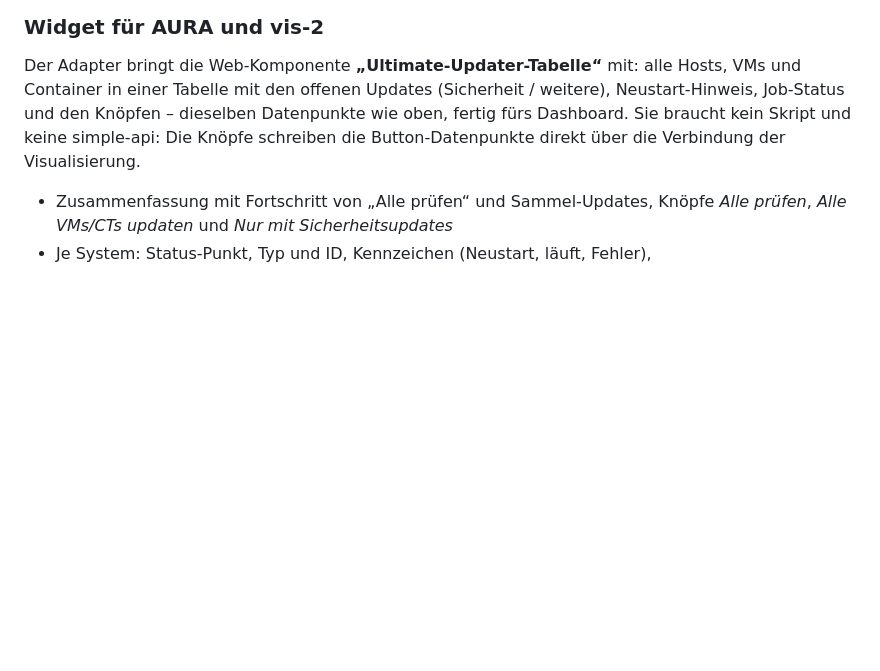
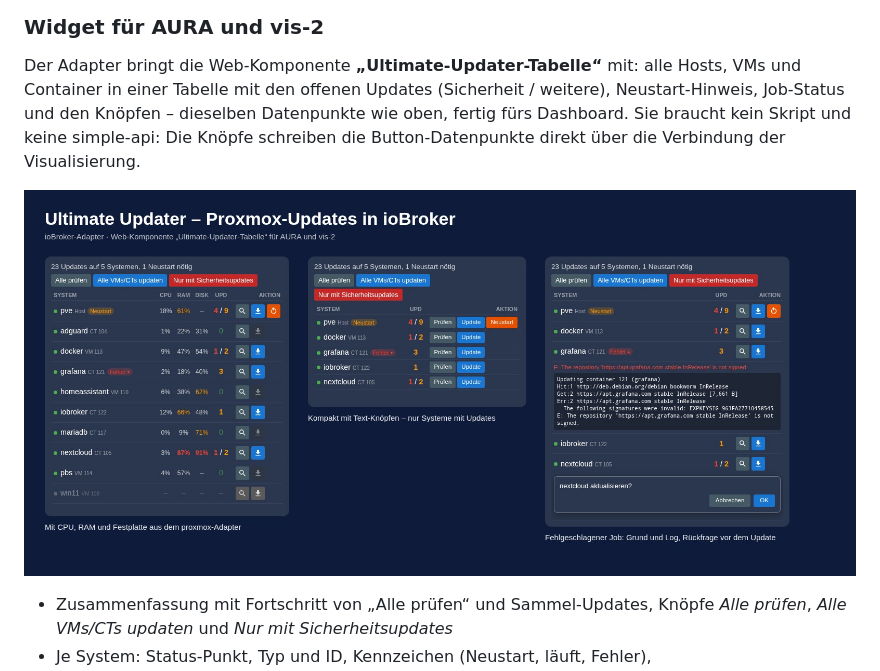
Before and after one commit to ipod86/ioBroker.ultimate-updater, a Markdown page: README.de.md, the part around the change. Drawn GitHub-style; pictures changed too: docs/widget_de.jpg (added); blank space fills up the shorter version.

Commit message:
docs: pictures of the widget in the README (en/de)

```diff
--- a/README.de.md
+++ b/README.de.md
@@ -83,6 +83,8 @@ Es wird nie automatisch aktualisiert oder neu gestartet – nur per Knopfdruck.
 ### Widget für AURA und vis-2
 
 Der Adapter bringt die Web-Komponente **„Ultimate-Updater-Tabelle“** mit: alle Hosts, VMs und Container in einer Tabelle mit den offenen Updates (Sicherheit / weitere), Neustart-Hinweis, Job-Status und den Knöpfen – dieselben Datenpunkte wie oben, fertig fürs Dashboard. Sie braucht kein Skript und keine simple-api: Die Knöpfe schreiben die Button-Datenpunkte direkt über die Verbindung der Visualisierung.
+
+![Ultimate-Updater-Tabelle](https://raw.githubusercontent.com/ipod86/ioBroker.ultimate-updater/main/docs/widget_de.jpg)
 
 - Zusammenfassung mit Fortschritt von „Alle prüfen“ und Sammel-Updates, Knöpfe *Alle prüfen*, *Alle VMs/CTs updaten* und *Nur mit Sicherheitsupdates*
 - Je System: Status-Punkt, Typ und ID, Kennzeichen (Neustart, läuft, Fehler), Prüfen-/Update-/Neustart-Knöpfe als Symbole oder Text
```
Also changed, not shown: README.md (+2 -0 lines), docs/widget_en.jpg (added).
